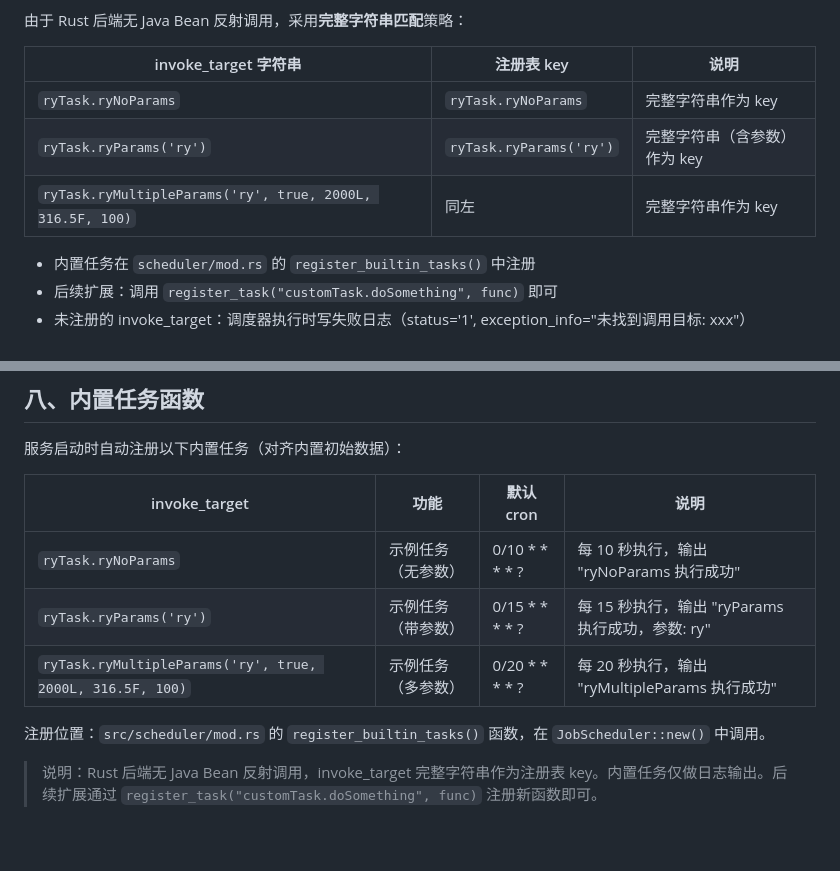
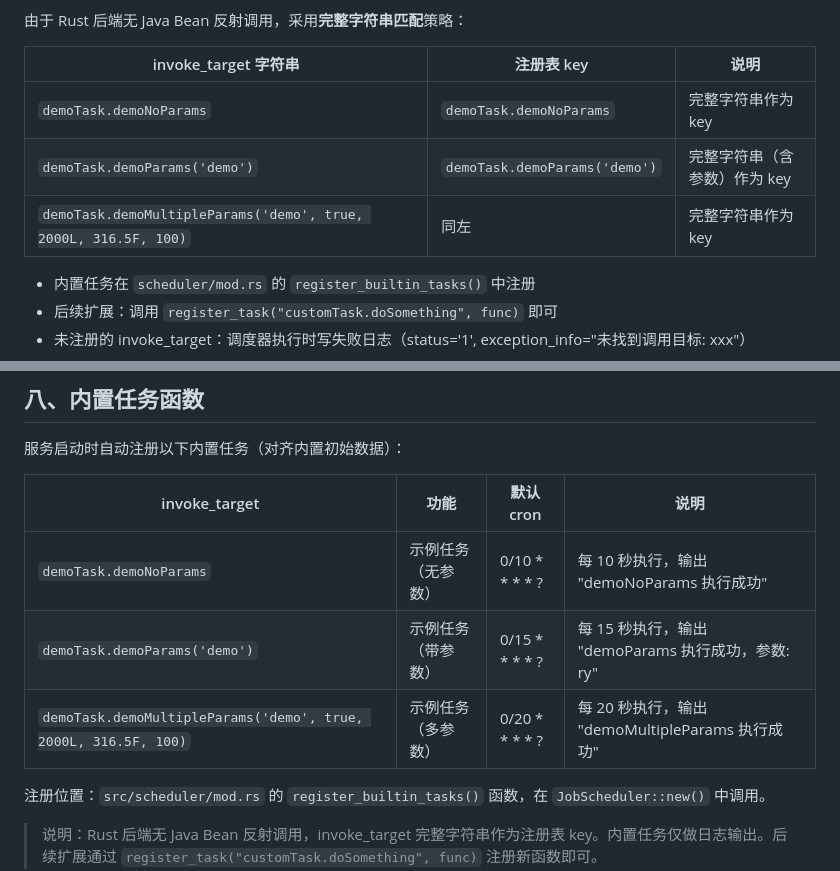
Before and after one commit to stepbylabs/stepby-axum, a Markdown page: docs/job-spec.md, 2 parts joined by grey strips. GitHub-like rendering; blank space fills up the shorter version.

Commit message:
docs(job): job-checklist/spec/tasks 文档同步 demoTask 系命名

```diff
--- a/docs/job-spec.md
+++ b/docs/job-spec.md
@@ -404,9 +404,9 @@ pub fn list_registered_tasks() -> Vec<String>;
 
 | invoke_target 字符串 | 注册表 key | 说明 |
 |----------------------|-----------|------|
-| `ryTask.ryNoParams` | `ryTask.ryNoParams` | 完整字符串作为 key |
-| `ryTask.ryParams('ry')` | `ryTask.ryParams('ry')` | 完整字符串（含参数）作为 key |
-| `ryTask.ryMultipleParams('ry', true, 2000L, 316.5F, 100)` | 同左 | 完整字符串作为 key |
+| `demoTask.demoNoParams` | `demoTask.demoNoParams` | 完整字符串作为 key |
+| `demoTask.demoParams('demo')` | `demoTask.demoParams('demo')` | 完整字符串（含参数）作为 key |
+| `demoTask.demoMultipleParams('demo', true, 2000L, 316.5F, 100)` | 同左 | 完整字符串作为 key |
 
 - 内置任务在 `scheduler/mod.rs` 的 `register_builtin_tasks()` 中注册
 - 后续扩展：调用 `register_task("customTask.doSomething", func)` 即可
@@ -729,9 +729,9 @@ async fn execute_inner(invoke_target: &str) -> Result<String, String> {
 
 | invoke_target | 功能 | 默认 cron | 说明 |
 |---------------|------|-----------|------|
-| `ryTask.ryNoParams` | 示例任务（无参数） | 0/10 * * * * ? | 每 10 秒执行，输出 "ryNoParams 执行成功" |
-| `ryTask.ryParams('ry')` | 示例任务（带参数） | 0/15 * * * * ? | 每 15 秒执行，输出 "ryParams 执行成功，参数: ry" |
-| `ryTask.ryMultipleParams('ry', true, 2000L, 316.5F, 100)` | 示例任务（多参数） | 0/20 * * * * ? | 每 20 秒执行，输出 "ryMultipleParams 执行成功" |
+| `demoTask.demoNoParams` | 示例任务（无参数） | 0/10 * * * * ? | 每 10 秒执行，输出 "demoNoParams 执行成功" |
+| `demoTask.demoParams('demo')` | 示例任务（带参数） | 0/15 * * * * ? | 每 15 秒执行，输出 "demoParams 执行成功，参数: ry" |
+| `demoTask.demoMultipleParams('demo', true, 2000L, 316.5F, 100)` | 示例任务（多参数） | 0/20 * * * * ? | 每 20 秒执行，输出 "demoMultipleParams 执行成功" |
 
 注册位置：`src/scheduler/mod.rs` 的 `register_builtin_tasks()` 函数，在 `JobScheduler::new()` 中调用。
 
```
Also changed, not shown: docs/job-checklist.md (+4 -4 lines), docs/job-tasks.md (+3 -3 lines).
